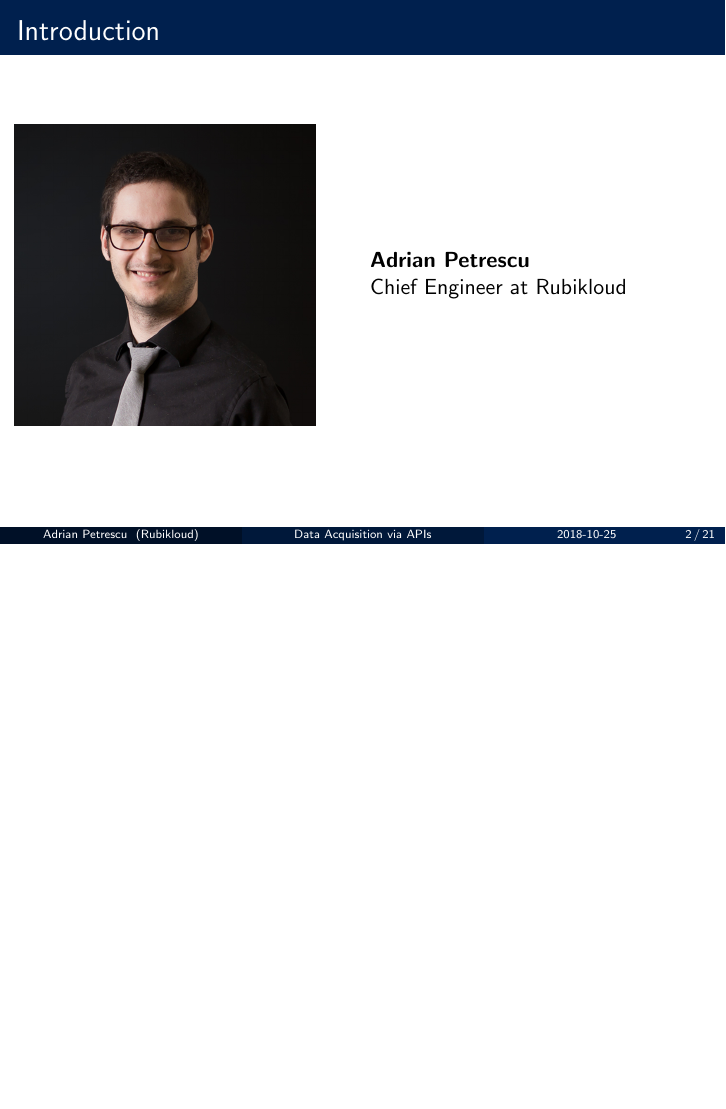
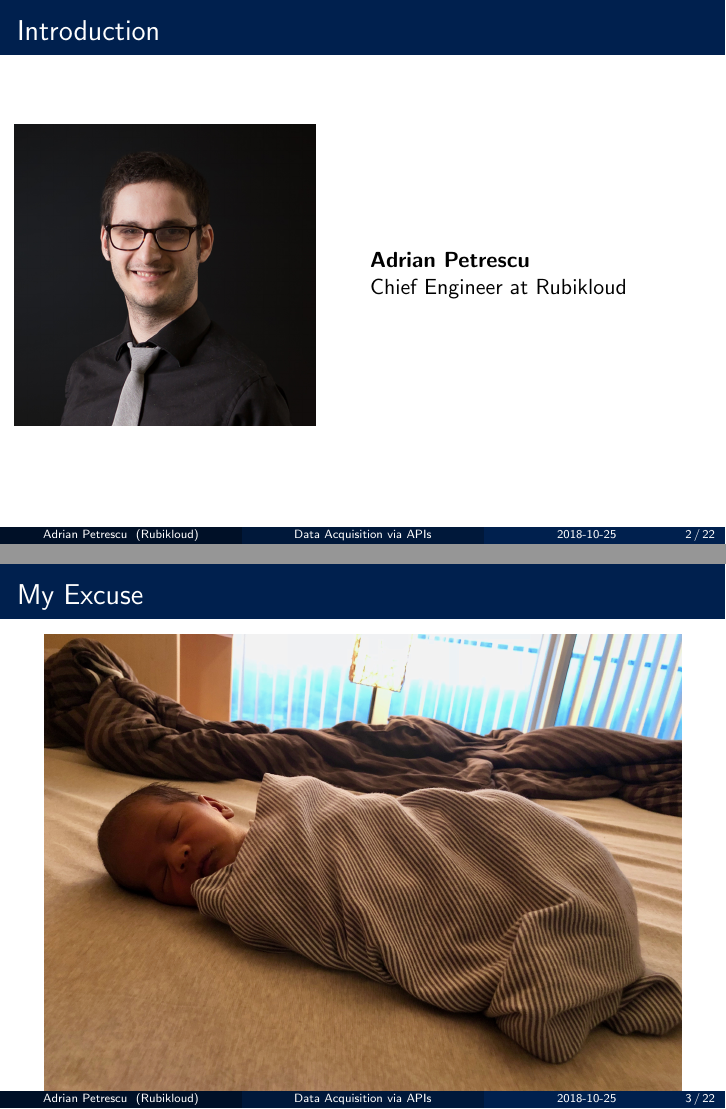
Before and after one commit to apetresc/rotman-api, LaTeX slides (slides.tex): page 2 of 22 before the commit and pages 2 and 3 of 23 after it, the two joined at a grey line, the shorter picture padded with empty space. Compiled offline with pdfLaTeX.

Commit message:
Add slide explaining my absence last Tuesday

```diff
--- a/slides.tex
+++ b/slides.tex
@@ -37,6 +37,13 @@
     \textbf{Adrian Petrescu} \\
     Chief Engineer at Rubikloud
   \end{columns}
+\end{frame}
+
+\begin{frame}
+  \frametitle{My Excuse}
+  \begin{center}
+    \includegraphics[width=320]{img/calvin.jpg}
+  \end{center}
 \end{frame}
 
 
```
Also changed, not shown: img/calvin.jpg (added).
